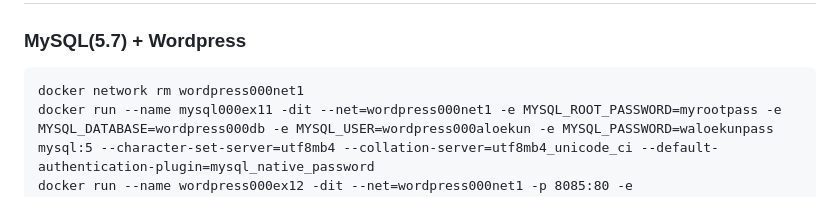
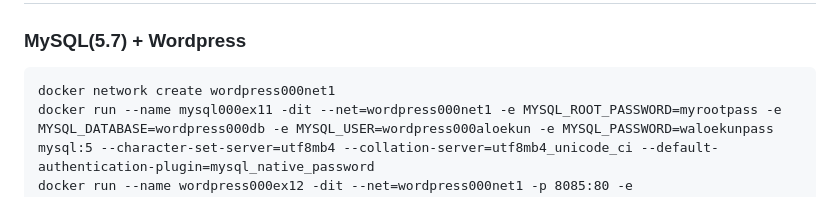
Before and after one commit to aloekun/docker-kubernetes-practice, a Markdown page: README.md, the part around the change. Rendered like a GitHub page.

Commit message:
ネットワーク作成のコマンドを誤っていたので修正

````diff
--- a/README.md
+++ b/README.md
@@ -69,7 +69,7 @@ docker container rm [コンテナ名1] [コンテナ名2] [コンテナ名3] ...
 ## Webサーバー + ソフトウェア + DB
 ### MySQL(5.7) + Wordpress
 ```
-docker network rm wordpress000net1
+docker network create wordpress000net1
 docker run --name mysql000ex11 -dit --net=wordpress000net1 -e MYSQL_ROOT_PASSWORD=myrootpass -e MYSQL_DATABASE=wordpress000db -e MYSQL_USER=wordpress000aloekun -e MYSQL_PASSWORD=waloekunpass mysql:5 --character-set-server=utf8mb4 --collation-server=utf8mb4_unicode_ci --default-authentication-plugin=mysql_native_password
 docker run --name wordpress000ex12 -dit --net=wordpress000net1 -p 8085:80 -e WORDPRESS_DB_HOST=mysql000ex11 -e MYSQL_DB_NAME=wordpress000db -e WORDPRESS_DB_USER=wordpress000aloekun -e WORDPRESS_DB_PASSWORD=waloekunpass wordpress
 ```
````
